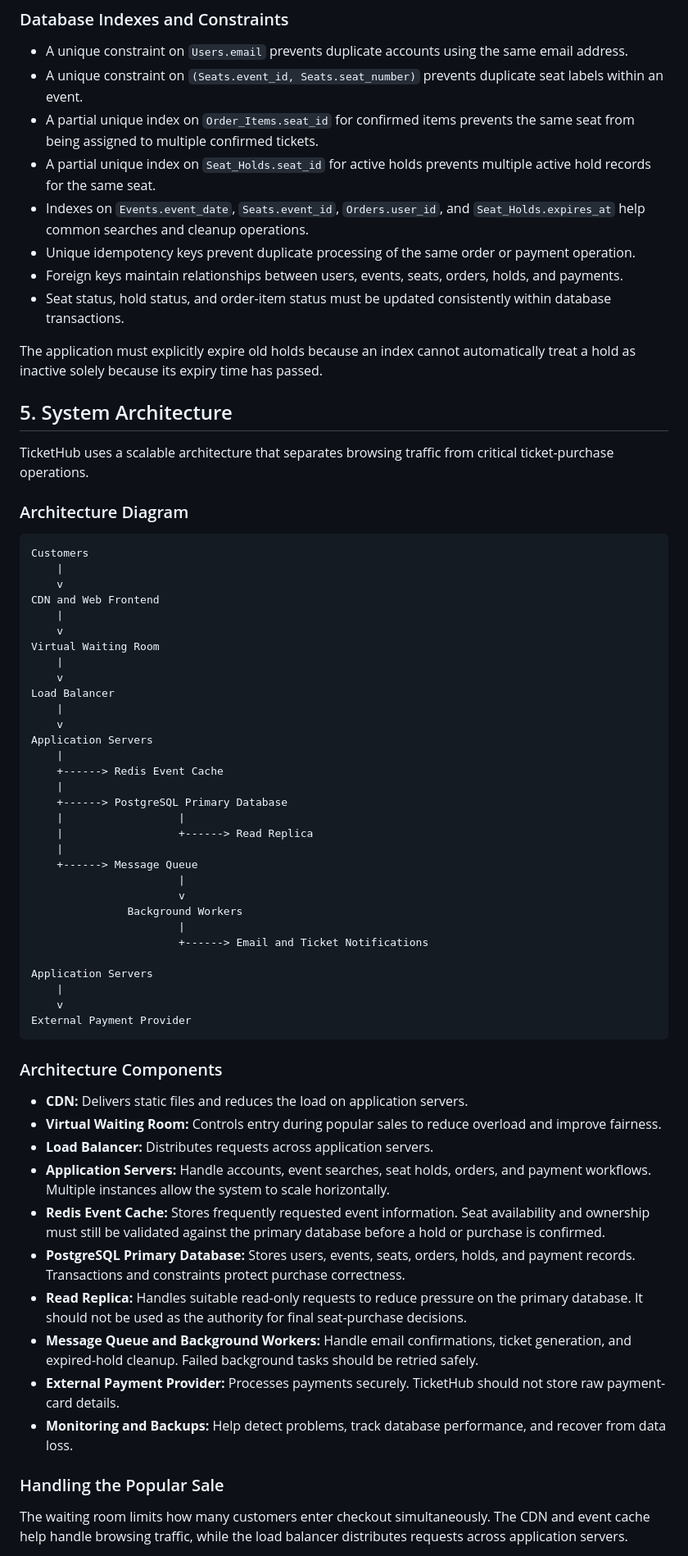
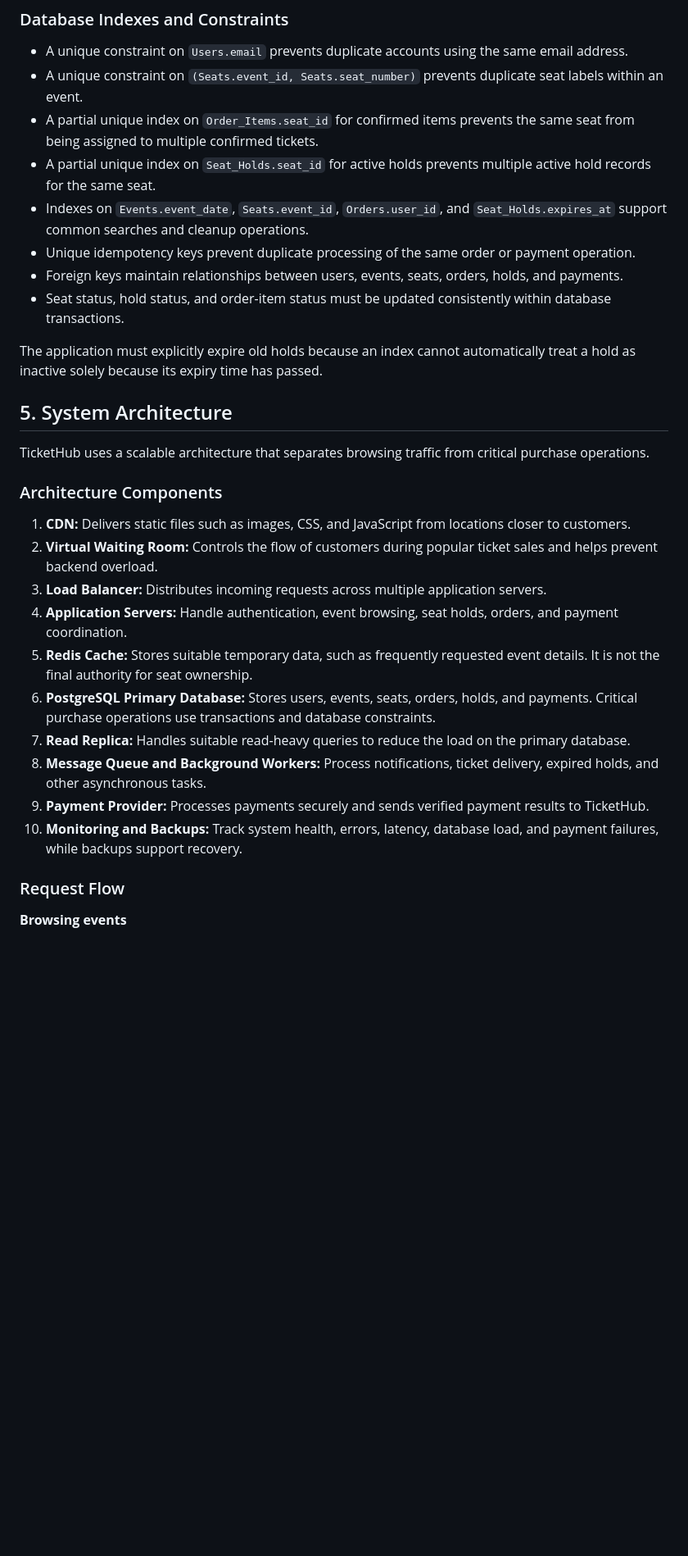
Before and after one commit to Basie98/Web-develpment, a Markdown page: day8/ticketing-design.md, the part around one of its changes. Shown at 82% size. Rendered like a GitHub page; blank space fills up the shorter version.

````diff
--- a/day8/ticketing-design.md
+++ b/day8/ticketing-design.md
@@ -332,7 +384,7 @@ TicketHub should store payment references and statuses rather than raw payment-c
 - A unique constraint on `(Seats.event_id, Seats.seat_number)` prevents duplicate seat labels within an event.
 - A partial unique index on `Order_Items.seat_id` for confirmed items prevents the same seat from being assigned to multiple confirmed tickets.
 - A partial unique index on `Seat_Holds.seat_id` for active holds prevents multiple active hold records for the same seat.
-- Indexes on `Events.event_date`, `Seats.event_id`, `Orders.user_id`, and `Seat_Holds.expires_at` help common searches and cleanup operations.
+- Indexes on `Events.event_date`, `Seats.event_id`, `Orders.user_id`, and `Seat_Holds.expires_at` support common searches and cleanup operations.
 - Unique idempotency keys prevent duplicate processing of the same order or payment operation.
 - Foreign keys maintain relationships between users, events, seats, orders, holds, and payments.
 - Seat status, hold status, and order-item status must be updated consistently within database transactions.
@@ -341,58 +393,22 @@ The application must explicitly expire old holds because an index cannot automat
 
 ## 5. System Architecture
 
-TicketHub uses a scalable architecture that separates browsing traffic from critical ticket-purchase operations.
-
-### Architecture Diagram
-
-```text
-Customers
-    |
-    v
-CDN and Web Frontend
-    |
-    v
-Virtual Waiting Room
-    |
-    v
-Load Balancer
-    |
-    v
-Application Servers
-    |
-    +------> Redis Event Cache
-    |
-    +------> PostgreSQL Primary Database
-    |                  |
-    |                  +------> Read Replica
-    |
-    +------> Message Queue
-                       |
-                       v
-               Background Workers
-                       |
-                       +------> Email and Ticket Notifications
-
-Application Servers
-    |
-    v
-External Payment Provider
-```
+TicketHub uses a scalable architecture that separates browsing traffic from critical purchase operations.
 
 ### Architecture Components
 
-- **CDN:** Delivers static files and reduces the load on application servers.
-- **Virtual Waiting Room:** Controls entry during popular sales to reduce overload and improve fairness.
-- **Load Balancer:** Distributes requests across application servers.
-- **Application Servers:** Handle accounts, event searches, seat holds, orders, and payment workflows. Multiple instances allow the system to scale horizontally.
-- **Redis Event Cache:** Stores frequently requested event information. Seat availability and ownership must still be validated against the primary database before a hold or purchase is confirmed.
-- **PostgreSQL Primary Database:** Stores users, events, seats, orders, holds, and payment records. Transactions and constraints protect purchase correctness.
-- **Read Replica:** Handles suitable read-only requests to reduce pressure on the primary database. It should not be used as the authority for final seat-purchase decisions.
-- **Message Queue and Background Workers:** Handle email confirmations, ticket generation, and expired-hold cleanup. Failed background tasks should be retried safely.
-- **External Payment Provider:** Processes payments securely. TicketHub should not store raw payment-card details.
-- **Monitoring and Backups:** Help detect problems, track database performance, and recover from data loss.
+1. **CDN:** Delivers static files such as images, CSS, and JavaScript from locations closer to customers.
+2. **Virtual Waiting Room:** Controls the flow of customers during popular ticket sales and helps prevent backend overload.
+3. **Load Balancer:** Distributes incoming requests across multiple application servers.
+4. **Application Servers:** Handle authentication, event browsing, seat holds, orders, and payment coordination.
+5. **Redis Cache:** Stores suitable temporary data, such as frequently requested event details. It is not the final authority for seat ownership.
+6. **PostgreSQL Primary Database:** Stores users, events, seats, orders, holds, and payments. Critical purchase operations use transactions and database constraints.
+7. **Read Replica:** Handles suitable read-heavy queries to reduce the load on the primary database.
+8. **Message Queue and Background Workers:** Process notifications, ticket delivery, expired holds, and other asynchronous tasks.
+9. **Payment Provider:** Processes payments securely and sends verified payment results to TicketHub.
+10. **Monitoring and Backups:** Track system health, errors, latency, database load, and payment failures, while backups support recovery.
 
-### Handling the Popular Sale
+### Request Flow
 
-The waiting room limits how many customers enter checkout simultaneously. The CDN and event cache help handle browsing traffic, while the load balancer distributes requests across application servers.
+**Browsing events**
 
````
Also changed, not shown: other parts of day8/ticketing-design.md (+151 -83 lines).
